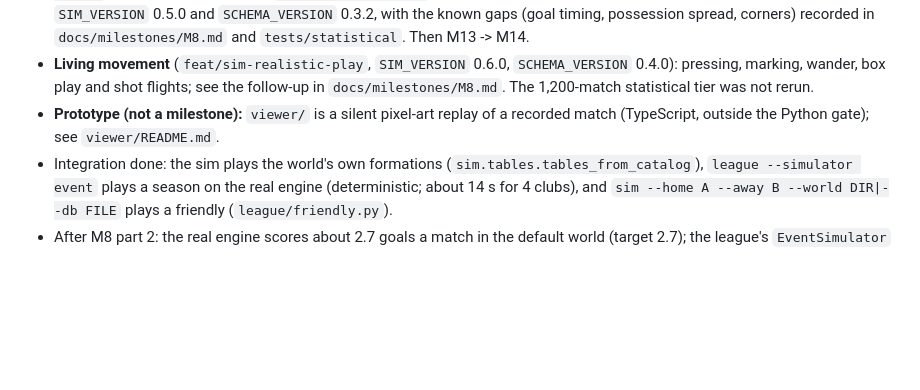
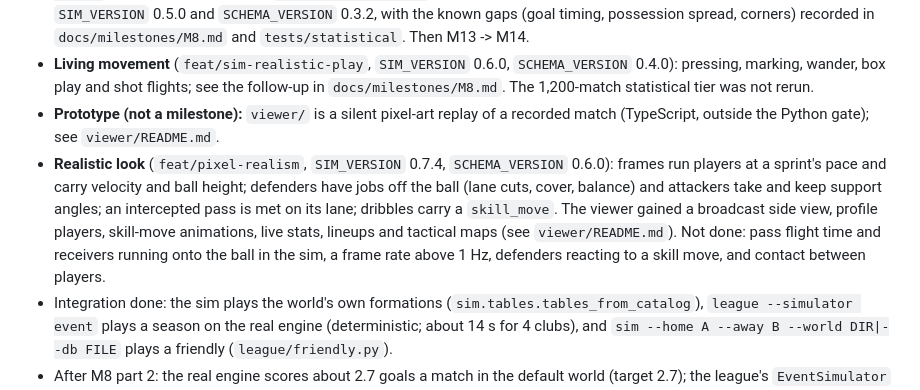
Before and after one commit to AB-Law/FootyStreams, a Markdown page: docs/status.md, the part around the change. GitHub-like rendering; blank space fills up the shorter version.

Commit message:
docs(status): note the realistic-look work and what is left
Changelog: 0259

Co-Authored-By: Claude Sonnet 5.5 <noreply@anthropic.com>

```diff
--- a/docs/status.md
+++ b/docs/status.md
@@ -9,6 +9,7 @@ Updated on the Join integration branch (2026-10-08). Read this first; then the d
 - **Join track:** the integration (PR 28), M8 part 1 (PR 29, the balance harness) and M12 (PR 30, the runtime engine, `uv run engine`) are merged. **M8 part 2** (`feat/m8-calibration`) is the calibration: 33 of 43 balance metrics pass (was 13), `SIM_VERSION` 0.5.0 and `SCHEMA_VERSION` 0.3.2, with the known gaps (goal timing, possession spread, corners) recorded in `docs/milestones/M8.md` and `tests/statistical`. Then M13 -> M14.
 - **Living movement** (`feat/sim-realistic-play`, `SIM_VERSION` 0.6.0, `SCHEMA_VERSION` 0.4.0): pressing, marking, wander, box play and shot flights; see the follow-up in `docs/milestones/M8.md`. The 1,200-match statistical tier was not rerun.
 - **Prototype (not a milestone):** `viewer/` is a silent pixel-art replay of a recorded match (TypeScript, outside the Python gate); see `viewer/README.md`.
+- **Realistic look** (`feat/pixel-realism`, `SIM_VERSION` 0.7.4, `SCHEMA_VERSION` 0.6.0): frames run players at a sprint's pace and carry velocity and ball height; defenders have jobs off the ball (lane cuts, cover, balance) and attackers take and keep support angles; an intercepted pass is met on its lane; dribbles carry a `skill_move`. The viewer gained a broadcast side view, profile players, skill-move animations, live stats, lineups and tactical maps (see `viewer/README.md`). Not done: pass flight time and receivers running onto the ball in the sim, a frame rate above 1 Hz, defenders reacting to a skill move, and contact between players.
 - Integration done: the sim plays the world's own formations (`sim.tables.tables_from_catalog`), `league --simulator event` plays a season on the real engine (deterministic; about 14 s for 4 clubs), and `sim --home A --away B --world DIR|--db FILE` plays a friendly (`league/friendly.py`).
 - After M8 part 2: the real engine scores about 2.7 goals a match in the default world (target 2.7); the league's `EventSimulator` does not yet pass the match referee to `run_match` (a neutral one officiates; `sim --world` does pass it). Style choices have almost no effect on results until they have costs (a follow-up in the M8 report).
 
```
Also changed, not shown: CHANGELOG.md (+1 -0 lines), changes/unreleased/0259-record-the-realistic-look-work-in-the-project-stat.md (added, +13 -0 lines).
